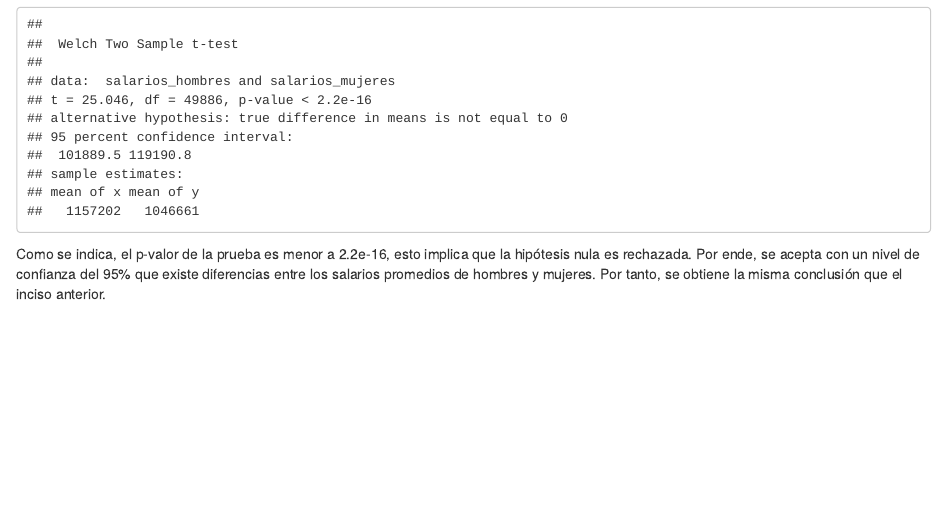
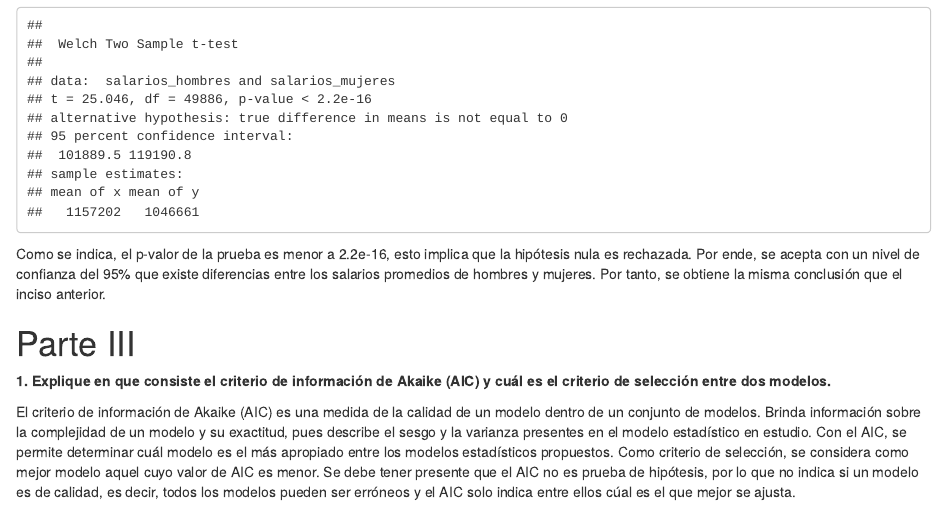
Before and after one commit to Jtrejos2901/Tarea_1_estadistica_ii, an R Markdown document (Tarea_1_estadistica_ii.Rmd): the page in a window 1100 px wide, from 1960 px down before the commit and from 1990 px down after it, so that both start at the same text. Rendered offline with R 4.5, knitr and Pandoc, with nearby package versions.

Commit message:
feat: Se añade explicación del modelo AIC.

````diff
--- a/Tarea_1_estadistica_ii.Rmd
+++ b/Tarea_1_estadistica_ii.Rmd
@@ -114,3 +114,9 @@ t.test(salarios_hombres, salarios_mujeres)
 ```
 
 Como se indica, el p-valor de la prueba es menor a 2.2e-16, esto implica que la hipótesis nula es rechazada. Por ende, se acepta con un nivel de confianza del 95% que existe diferencias entre los salarios promedios de hombres y mujeres. Por tanto, se obtiene la misma conclusión que el inciso anterior.
+
+# Parte III
+
+**1. Explique en que consiste el criterio de información de Akaike (AIC) y cuál es el criterio de selección entre dos modelos.**
+
+El criterio de información de Akaike (AIC) es una medida de la calidad de un modelo dentro de un conjunto de modelos. Brinda información sobre la complejidad de un modelo y su exactitud, pues describe el sesgo y la varianza presentes en el modelo estadístico en estudio. Con el AIC, se permite determinar cuál modelo es el más apropiado entre los modelos estadísticos propuestos. Como criterio de selección, se considera como mejor modelo aquel cuyo valor de AIC es menor. Se debe tener presente que el AIC no es prueba de hipótesis, por lo que no indica si un modelo es de calidad, es decir, todos los modelos pueden ser erróneos y el AIC solo indica entre ellos cúal es el que mejor se ajusta.
````
